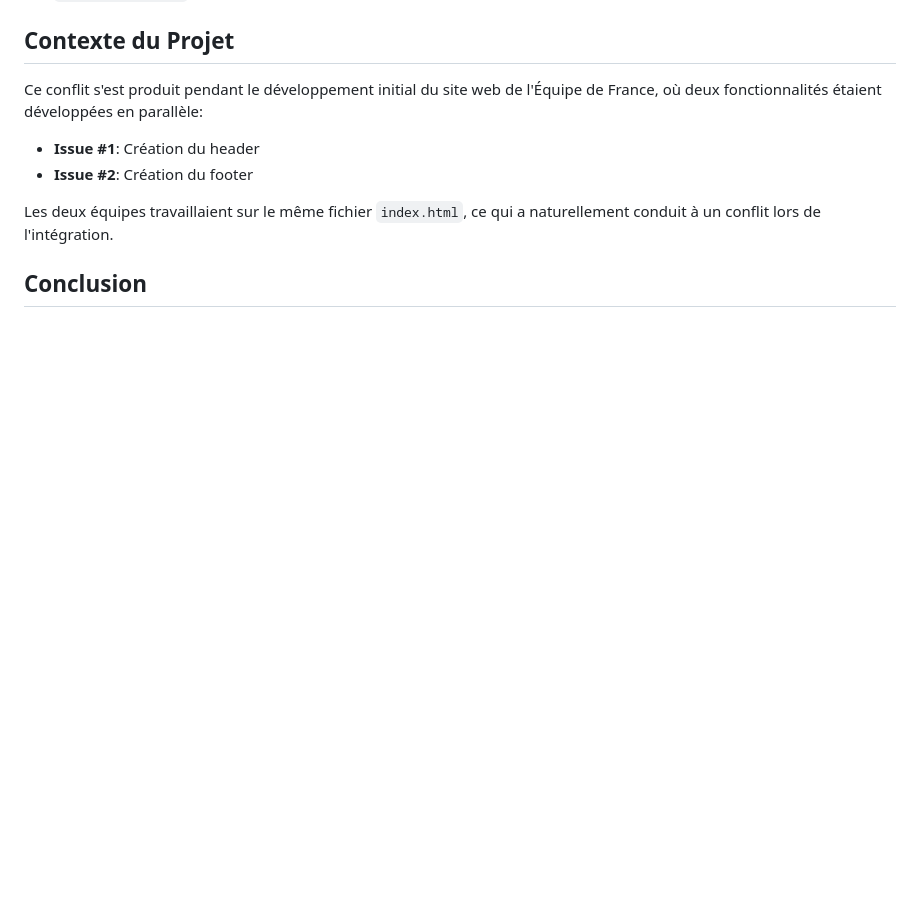
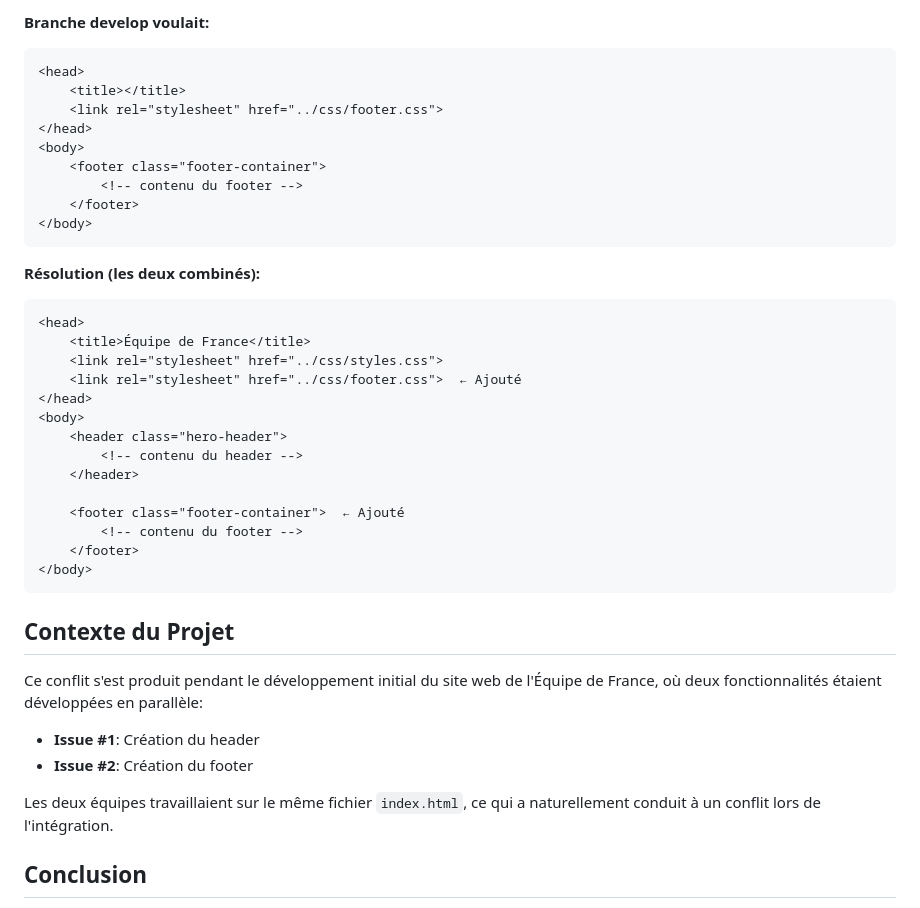
Before and after one commit to Adprog7/Tp-Git, a Markdown page: CONFLICT_REPORT.md, the part around one of its changes. Rendered like a GitHub page; blank space fills up the shorter version.

````diff
--- a/CONFLICT_REPORT.md
+++ b/CONFLICT_REPORT.md
@@ -73,3 +144,34 @@ D'après l'analyse du commit de merge:
+**Branche develop voulait:**
+```html
+<head>
+    <title></title>
+    <link rel="stylesheet" href="../css/footer.css">
+</head>
+<body>
+    <footer class="footer-container">
+        <!-- contenu du footer -->
+    </footer>
+</body>
+```
+
+**Résolution (les deux combinés):**
+```html
+<head>
+    <title>Équipe de France</title>
+    <link rel="stylesheet" href="../css/styles.css">
+    <link rel="stylesheet" href="../css/footer.css">  ← Ajouté
+</head>
+<body>
+    <header class="hero-header">
+        <!-- contenu du header -->
+    </header>
+
+    <footer class="footer-container">  ← Ajouté
+        <!-- contenu du footer -->
+    </footer>
+</body>
+```
+
 ## Contexte du Projet
 
 Ce conflit s'est produit pendant le développement initial du site web de l'Équipe de France, où deux fonctionnalités étaient développées en parallèle:
````
Also changed, not shown: other parts of CONFLICT_REPORT.md (+71 -0 lines).
